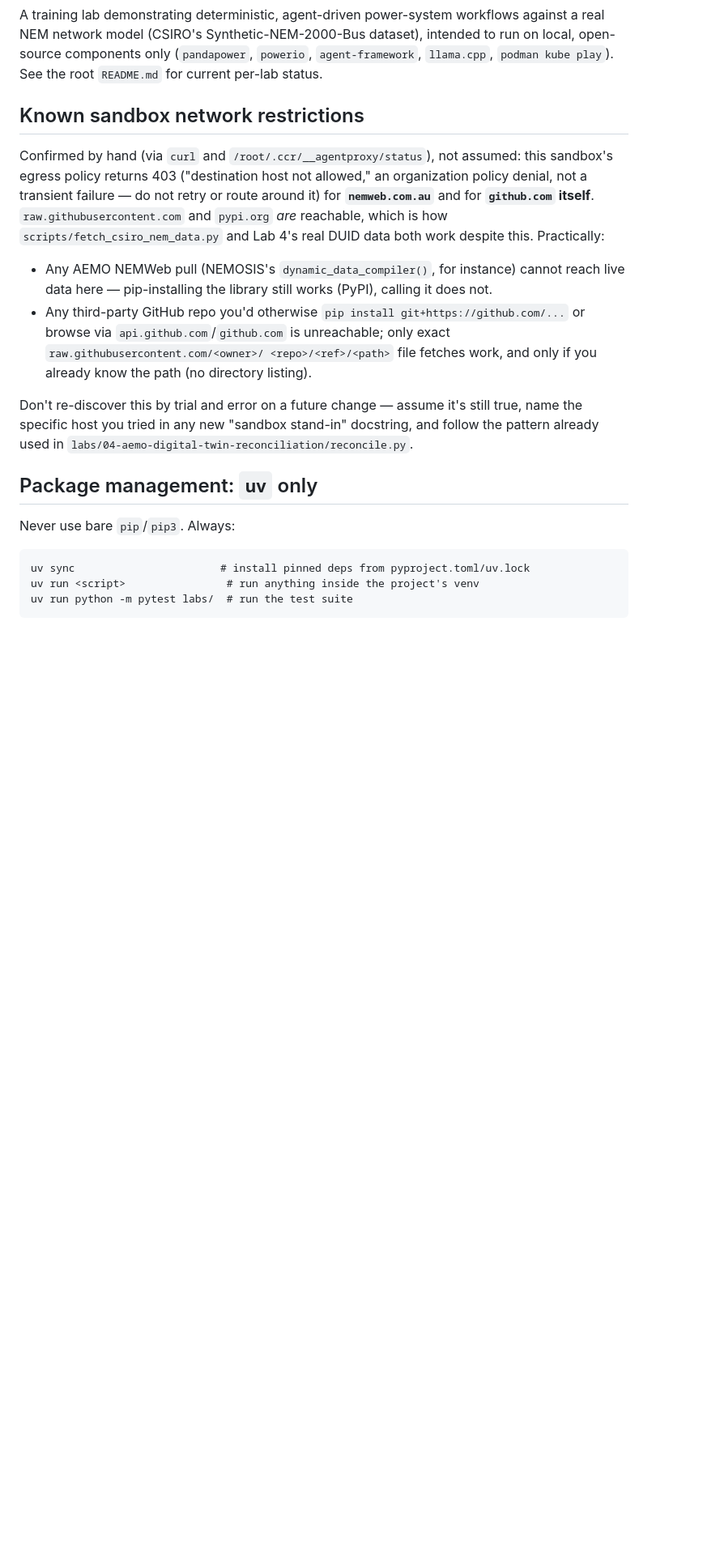
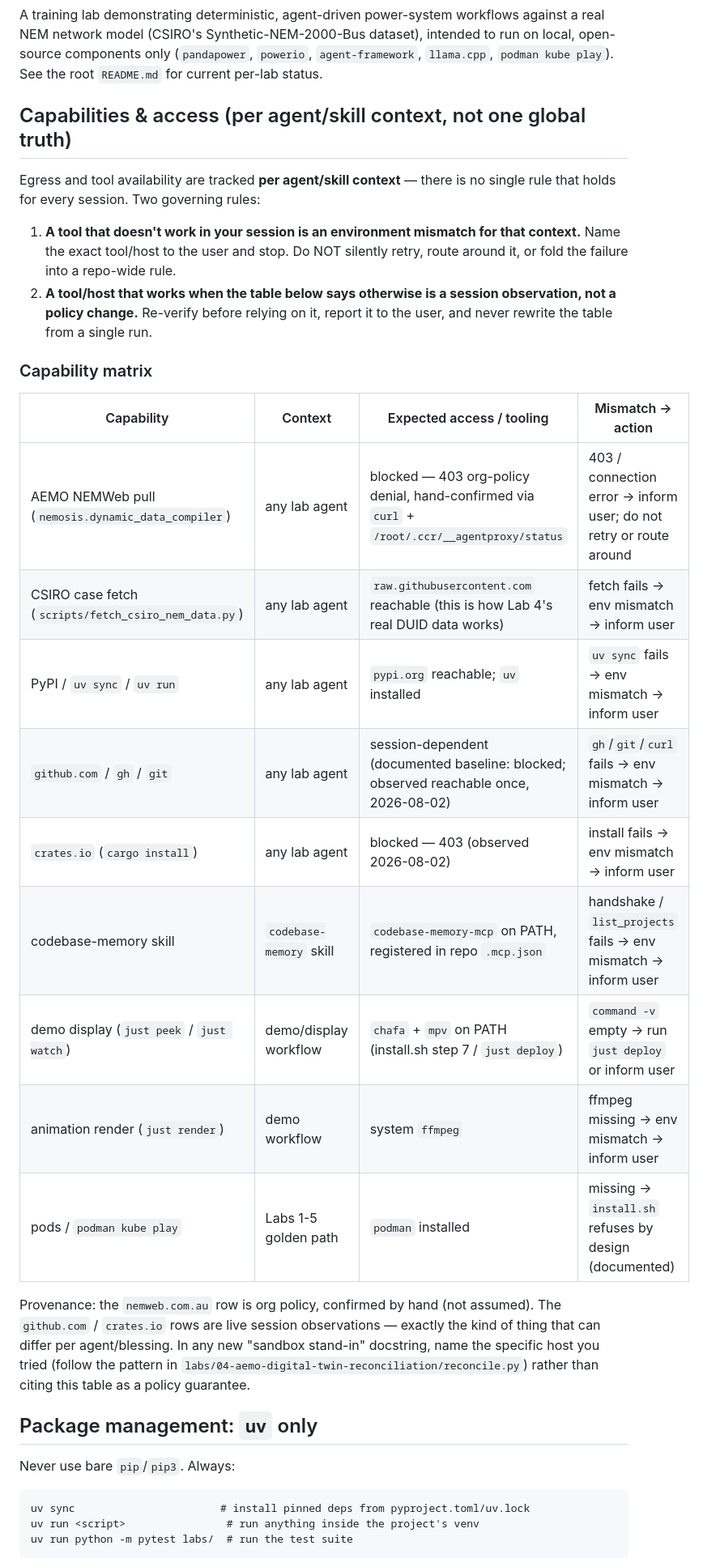
Before and after one commit to fungible-farm/nem-poweragent-lab, a Markdown page: AGENTS.md, the part around the change. Shown at 81% size. Rendered like a GitHub page; blank space fills up the shorter version.

Commit message:
AGENTS.md: track capabilities/access per agent/skill context, not one global rule
Replace the single 'Known sandbox network restrictions' truth with a
per-context capability matrix plus two governing rules: (1) a tool that
doesn't work in your session is an environment mismatch for that context --
name it and inform the user, never silently retry/route around/generalize;
(2) a tool that works when documented otherwise is a session observation --
re-verify and report, never rewrite the table from one run.

Adds the codebase-memory skill and the demo display/render capabilities
(chafa/mpv/ffmpeg) alongside the network rows, keeps the hand-confirmed
nemweb.org-policy provenance, and marks github.com/crates.io explicitly as
session observations that can differ per agent/blessing.

```diff
--- a/AGENTS.md
+++ b/AGENTS.md
@@ -11,24 +11,37 @@ network model (CSIRO's Synthetic-NEM-2000-Bus dataset), intended to run on local
 components only (`pandapower`, `powerio`, `agent-framework`, `llama.cpp`, `podman kube play`). See
 the root `README.md` for current per-lab status.
 
-## Known sandbox network restrictions
+## Capabilities & access (per agent/skill context, not one global truth)
 
-Confirmed by hand (via `curl` and `/root/.ccr/__agentproxy/status`), not assumed: this sandbox's
-egress policy returns 403 ("destination host not allowed," an organization policy denial, not a
-transient failure — do not retry or route around it) for **`nemweb.com.au`** and for **`github.com`
-itself**. `raw.githubusercontent.com` and `pypi.org` *are* reachable, which is how
-`scripts/fetch_csiro_nem_data.py` and Lab 4's real DUID data both work despite this. Practically:
+Egress and tool availability are tracked **per agent/skill context** — there is no single rule
+that holds for every session. Two governing rules:
 
-- Any AEMO NEMWeb pull (NEMOSIS's `dynamic_data_compiler()`, for instance) cannot reach live data
-  here — pip-installing the library still works (PyPI), calling it does not.
-- Any third-party GitHub repo you'd otherwise `pip install git+https://github.com/...` or browse
-  via `api.github.com`/`github.com` is unreachable; only exact `raw.githubusercontent.com/<owner>/
-  <repo>/<ref>/<path>` file fetches work, and only if you already know the path (no directory
-  listing).
+1. **A tool that doesn't work in your session is an environment mismatch for that context.** Name
+   the exact tool/host to the user and stop. Do NOT silently retry, route around it, or fold the
+   failure into a repo-wide rule.
+2. **A tool/host that works when the table below says otherwise is a session observation, not a
+   policy change.** Re-verify before relying on it, report it to the user, and never rewrite the
+   table from a single run.
 
-Don't re-discover this by trial and error on a future change — assume it's still true, name the
-specific host you tried in any new "sandbox stand-in" docstring, and follow the pattern already
-used in `labs/04-aemo-digital-twin-reconciliation/reconcile.py`.
+### Capability matrix
+
+| Capability | Context | Expected access / tooling | Mismatch → action |
+|---|---|---|---|
+| AEMO NEMWeb pull (`nemosis.dynamic_data_compiler`) | any lab agent | blocked — 403 org-policy denial, hand-confirmed via `curl` + `/root/.ccr/__agentproxy/status` | 403 / connection error → inform user; do not retry or route around |
+| CSIRO case fetch (`scripts/fetch_csiro_nem_data.py`) | any lab agent | `raw.githubusercontent.com` reachable (this is how Lab 4's real DUID data works) | fetch fails → env mismatch → inform user |
+| PyPI / `uv sync` / `uv run` | any lab agent | `pypi.org` reachable; `uv` installed | `uv sync` fails → env mismatch → inform user |
+| `github.com` / `gh` / `git` | any lab agent | session-dependent (documented baseline: blocked; observed reachable once, 2026-08-02) | `gh`/`git`/`curl` fails → env mismatch → inform user |
+| `crates.io` (`cargo install`) | any lab agent | blocked — 403 (observed 2026-08-02) | install fails → env mismatch → inform user |
+| codebase-memory skill | `codebase-memory` skill | `codebase-memory-mcp` on PATH, registered in repo `.mcp.json` | handshake / `list_projects` fails → env mismatch → inform user |
+| demo display (`just peek` / `just watch`) | demo/display workflow | `chafa` + `mpv` on PATH (install.sh step 7 / `just deploy`) | `command -v` empty → run `just deploy` or inform user |
+| animation render (`just render`) | demo workflow | system `ffmpeg` | ffmpeg missing → env mismatch → inform user |
+| pods / `podman kube play` | Labs 1-5 golden path | `podman` installed | missing → `install.sh` refuses by design (documented) |
+
+Provenance: the `nemweb.com.au` row is org policy, confirmed by hand (not assumed). The
+`github.com` / `crates.io` rows are live session observations — exactly the kind of thing that can
+differ per agent/blessing. In any new "sandbox stand-in" docstring, name the specific host you
+tried (follow the pattern in `labs/04-aemo-digital-twin-reconciliation/reconcile.py`) rather than
+citing this table as a policy guarantee.
 
 ## Package management: `uv` only
 
```
